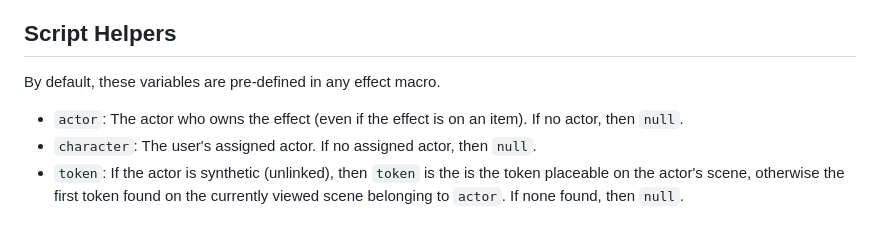
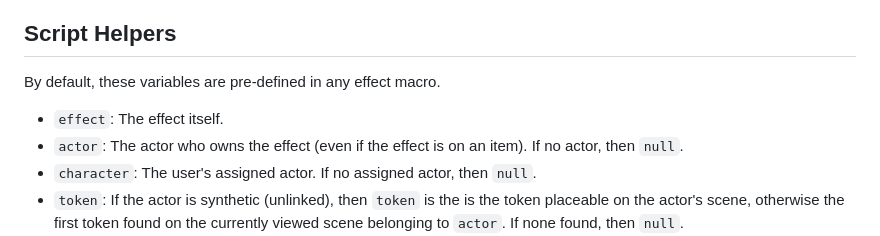
Before and after one commit to krbz999/effectmacro, a Markdown page: readme.md, the part around the change. GitHub-like rendering.

```diff
--- a/readme.md
+++ b/readme.md
@@ -24,6 +24,7 @@ The module will automatically iterate over all effects that *currently affect th
 
 ## Script Helpers
 By default, these variables are pre-defined in any effect macro.
+* `effect`: The effect itself.
 * `actor`: The actor who owns the effect (even if the effect is on an item). If no actor, then `null`.
 * `character`: The user's assigned actor. If no assigned actor, then `null`.
 * `token`: If the actor is synthetic (unlinked), then `token` is the is the token placeable on the actor's scene, otherwise the first token found on the currently viewed scene belonging to `actor`. If none found, then `null`.
```
